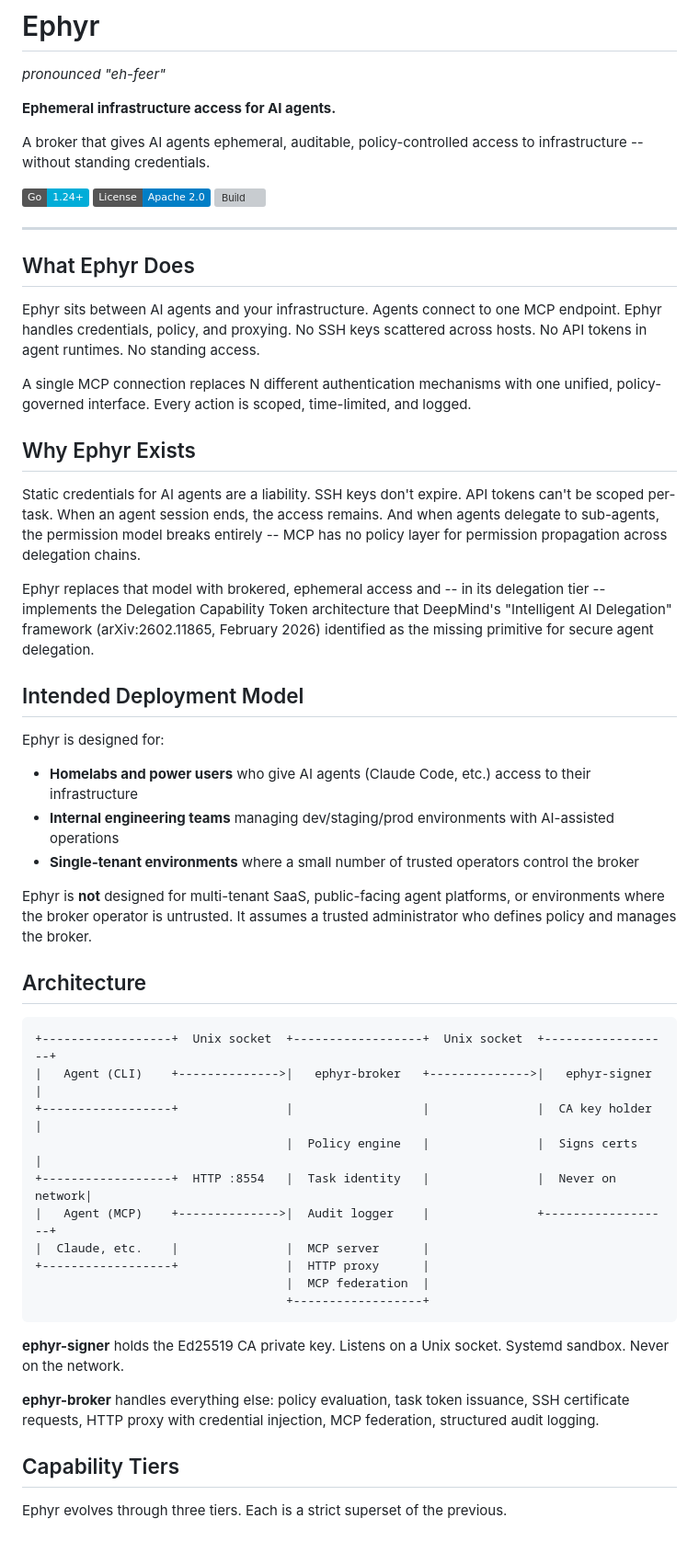
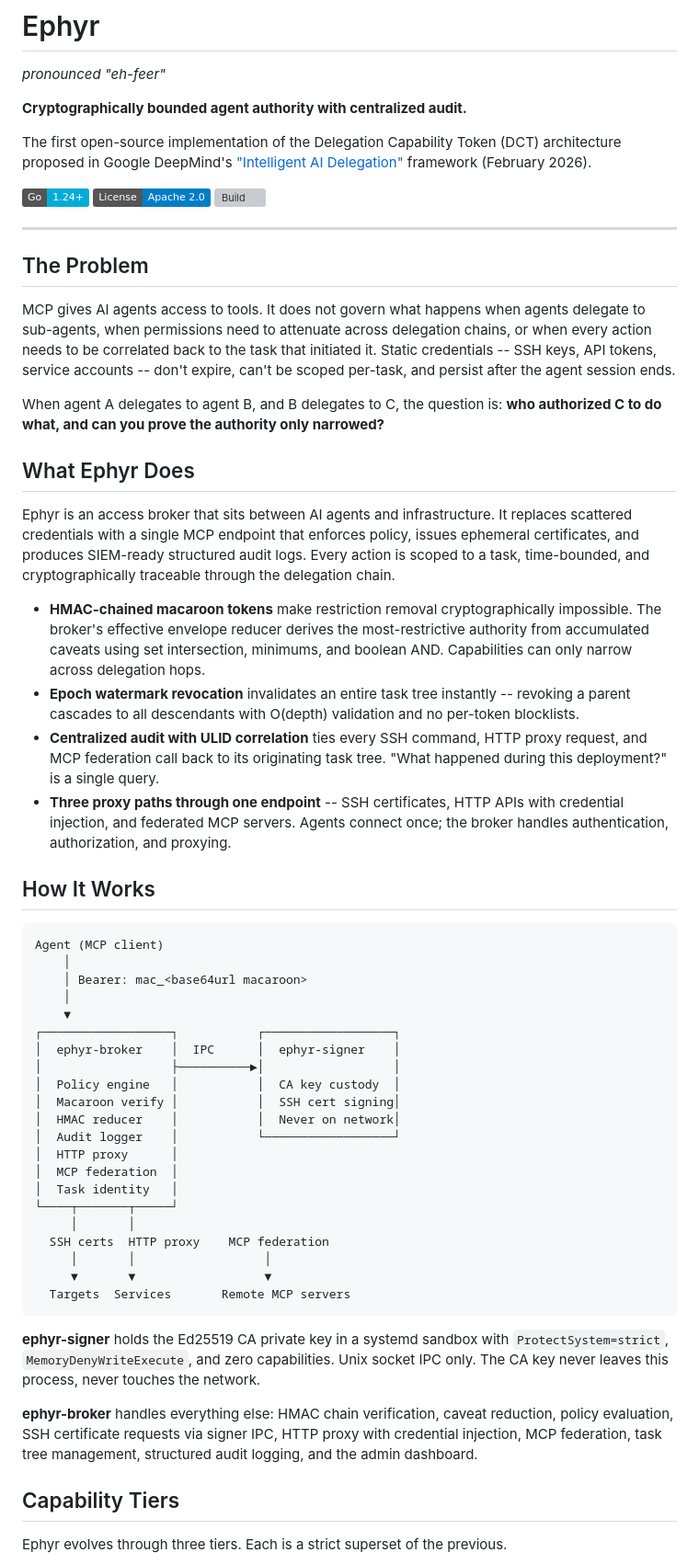
Before and after one commit to EphyrAI/Ephyr, a Markdown page: README.md, the part around the change. Shown at 92% size. GitHub-like rendering; badges without logos; blank space fills up the shorter version; grey boxes are pictures that could not be loaded.

Commit message:
Rewrite README positioning: lead with DeepMind DCT, drop homelab framing
- Lead with the DeepMind paper: first open-source DCT implementation
- Shift value prop from "giving agents access" to "cryptographically
  bounding agent authority with centralized SIEM audit trails"
- Remove "Intended Deployment Model" section that positioned Ephyr
  as a homelab tool
- Replace architecture diagram with clearer delegation-focused version
- Problem statement focuses on delegation chain authority gap in MCP

````diff
--- a/README.md
+++ b/README.md
@@ -2,9 +2,9 @@
 
 *pronounced "eh-feer"*
 
-**Ephemeral infrastructure access for AI agents.**
+**Cryptographically bounded agent authority with centralized audit.**
 
-A broker that gives AI agents ephemeral, auditable, policy-controlled access to infrastructure -- without standing credentials.
+The first open-source implementation of the Delegation Capability Token (DCT) architecture proposed in Google DeepMind's ["Intelligent AI Delegation"](https://arxiv.org/abs/2602.11865) framework (February 2026).
 
 [![Go 1.24+](https://img.shields.io/badge/Go-1.24+-00ADD8?logo=go&logoColor=white)](#quick-start)
 [![License](https://img.shields.io/badge/License-Apache_2.0-blue)](#license)
@@ -12,46 +12,50 @@ A broker that gives AI agents ephemeral, auditable, policy-controlled access to
 
 ---
 
+## The Problem
+
+MCP gives AI agents access to tools. It does not govern what happens when agents delegate to sub-agents, when permissions need to attenuate across delegation chains, or when every action needs to be correlated back to the task that initiated it. Static credentials -- SSH keys, API tokens, service accounts -- don't expire, can't be scoped per-task, and persist after the agent session ends.
+
+When agent A delegates to agent B, and B delegates to C, the question is: **who authorized C to do what, and can you prove the authority only narrowed?**
+
 ## What Ephyr Does
 
-Ephyr sits between AI agents and your infrastructure. Agents connect to one MCP endpoint. Ephyr handles credentials, policy, and proxying. No SSH keys scattered across hosts. No API tokens in agent runtimes. No standing access.
+Ephyr is an access broker that sits between AI agents and infrastructure. It replaces scattered credentials with a single MCP endpoint that enforces policy, issues ephemeral certificates, and produces SIEM-ready structured audit logs. Every action is scoped to a task, time-bounded, and cryptographically traceable through the delegation chain.
 
-A single MCP connection replaces N different authentication mechanisms with one unified, policy-governed interface. Every action is scoped, time-limited, and logged.
+- **HMAC-chained macaroon tokens** make restriction removal cryptographically impossible. The broker's effective envelope reducer derives the most-restrictive authority from accumulated caveats using set intersection, minimums, and boolean AND. Capabilities can only narrow across delegation hops.
+- **Epoch watermark revocation** invalidates an entire task tree instantly -- revoking a parent cascades to all descendants with O(depth) validation and no per-token blocklists.
+- **Centralized audit with ULID correlation** ties every SSH command, HTTP proxy request, and MCP federation call back to its originating task tree. "What happened during this deployment?" is a single query.
+- **Three proxy paths through one endpoint** -- SSH certificates, HTTP APIs with credential injection, and federated MCP servers. Agents connect once; the broker handles authentication, authorization, and proxying.
 
-## Why Ephyr Exists
-
-Static credentials for AI agents are a liability. SSH keys don't expire. API tokens can't be scoped per-task. When an agent session ends, the access remains. And when agents delegate to sub-agents, the permission model breaks entirely -- MCP has no policy layer for permission propagation across delegation chains.
-
-Ephyr replaces that model with brokered, ephemeral access and -- in its delegation tier -- implements the Delegation Capability Token architecture that DeepMind's "Intelligent AI Delegation" framework (arXiv:2602.11865, February 2026) identified as the missing primitive for secure agent delegation.
-
-## Intended Deployment Model
-
-Ephyr is designed for:
-
-- **Homelabs and power users** who give AI agents (Claude Code, etc.) access to their infrastructure
-- **Internal engineering teams** managing dev/staging/prod environments with AI-assisted operations
-- **Single-tenant environments** where a small number of trusted operators control the broker
-
-Ephyr is **not** designed for multi-tenant SaaS, public-facing agent platforms, or environments where the broker operator is untrusted. It assumes a trusted administrator who defines policy and manages the broker.
-
-## Architecture
+## How It Works
 
 ```
-+------------------+  Unix socket  +------------------+  Unix socket  +------------------+
-|   Agent (CLI)    +-------------->|   ephyr-broker   +-------------->|   ephyr-signer   |
-+------------------+               |                  |               |  CA key holder   |
-                                   |  Policy engine   |               |  Signs certs     |
-+------------------+  HTTP :8554   |  Task identity   |               |  Never on network|
-|   Agent (MCP)    +-------------->|  Audit logger    |               +------------------+
-|  Claude, etc.    |               |  MCP server      |
-+------------------+               |  HTTP proxy      |
-                                   |  MCP federation  |
-                                   +------------------+
+Agent (MCP client)
+    │
+    │ Bearer: mac_<base64url macaroon>
+    │
+    ▼
+┌──────────────────┐           ┌──────────────────┐
+│  ephyr-broker    │  IPC      │  ephyr-signer    │
+│                  ├──────────►│                  │
+│  Policy engine   │           │  CA key custody  │
+│  Macaroon verify │           │  SSH cert signing│
+│  HMAC reducer    │           │  Never on network│
+│  Audit logger    │           └──────────────────┘
+│  HTTP proxy      │
+│  MCP federation  │
+│  Task identity   │
+└────┬───────┬─────┘
+     │       │
+  SSH certs  HTTP proxy    MCP federation
+     │       │                  │
+     ▼       ▼                  ▼
+  Targets  Services       Remote MCP servers
 ```
 
-**ephyr-signer** holds the Ed25519 CA private key. Listens on a Unix socket. Systemd sandbox. Never on the network.
+**ephyr-signer** holds the Ed25519 CA private key in a systemd sandbox with `ProtectSystem=strict`, `MemoryDenyWriteExecute`, and zero capabilities. Unix socket IPC only. The CA key never leaves this process, never touches the network.
 
-**ephyr-broker** handles everything else: policy evaluation, task token issuance, SSH certificate requests, HTTP proxy with credential injection, MCP federation, structured audit logging.
+**ephyr-broker** handles everything else: HMAC chain verification, caveat reduction, policy evaluation, SSH certificate requests via signer IPC, HTTP proxy with credential injection, MCP federation, task tree management, structured audit logging, and the admin dashboard.
 
 ## Capability Tiers
 
````
